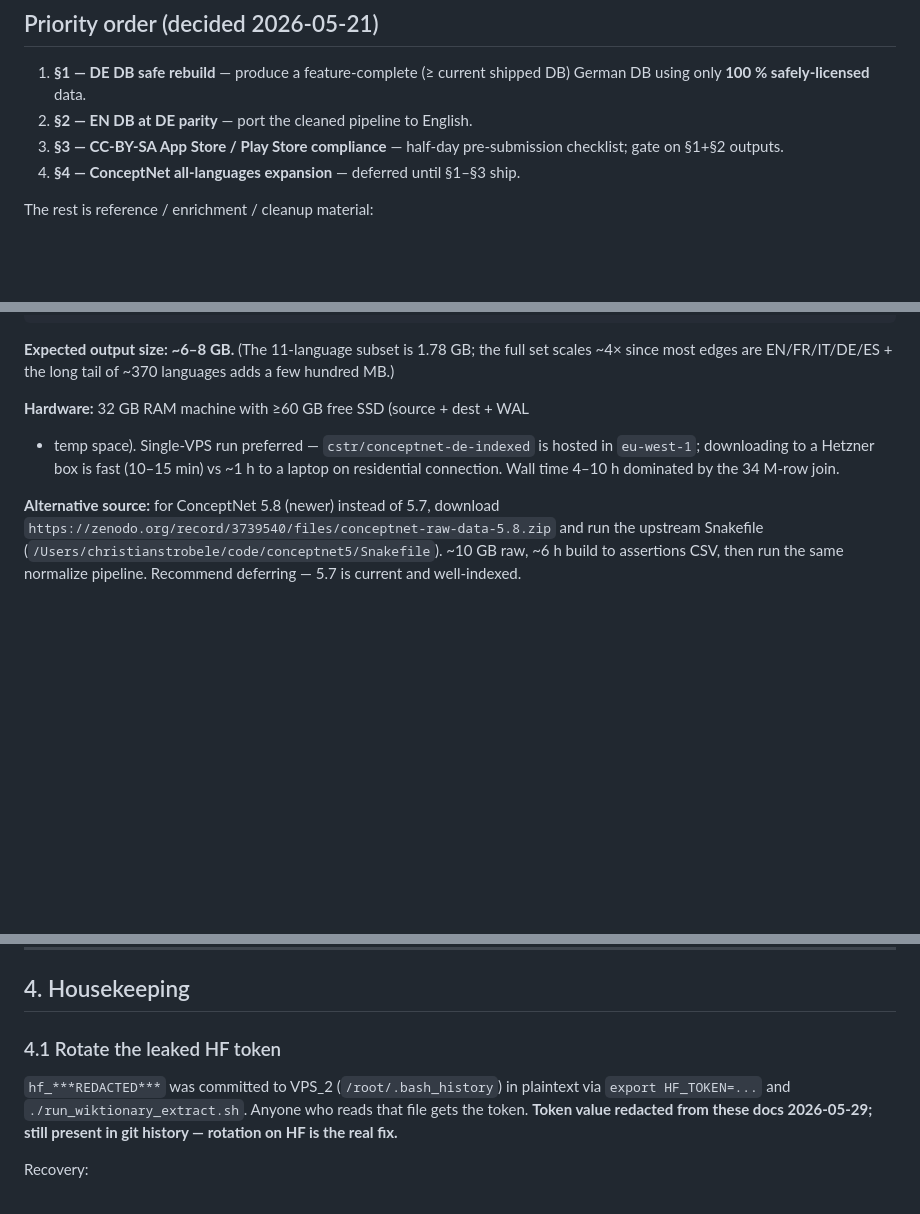
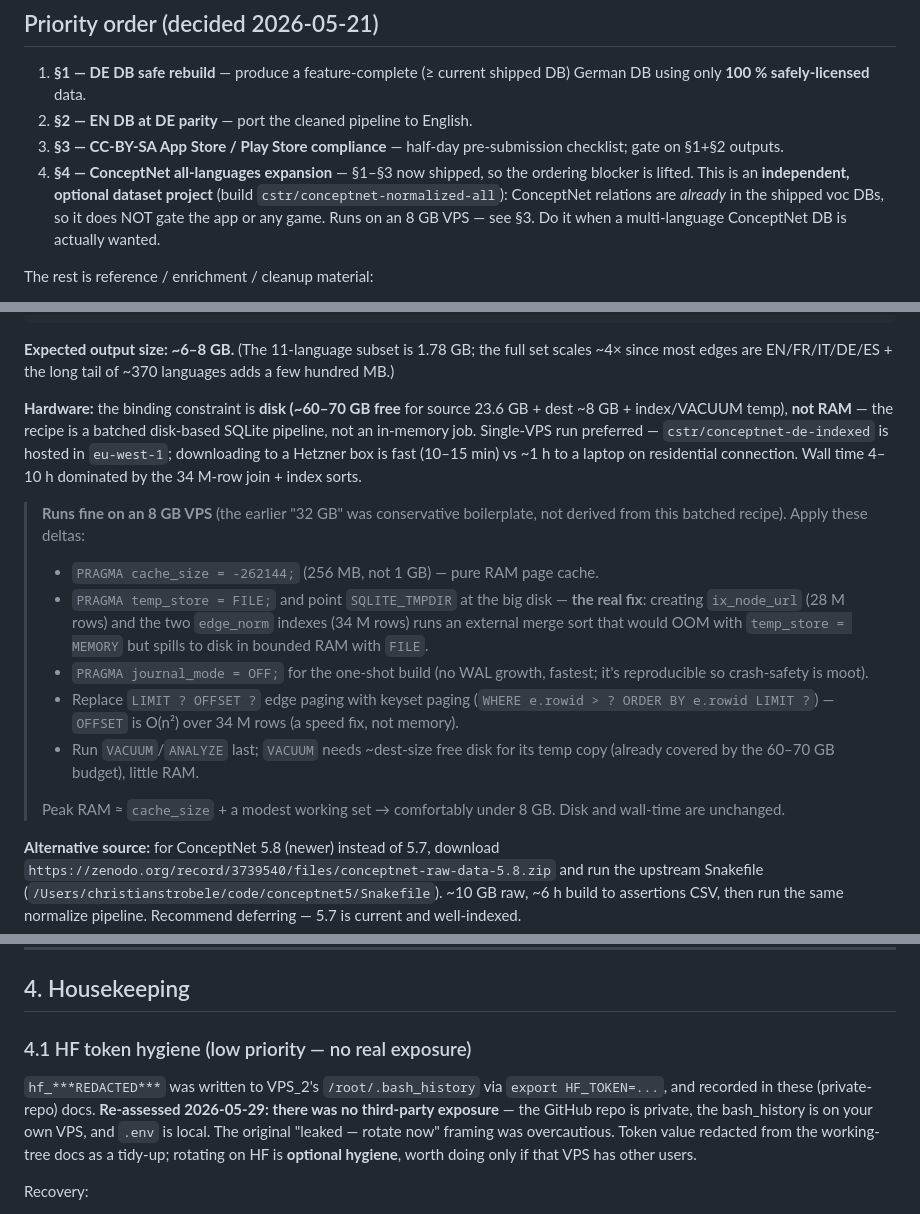
Before and after one commit to CrispStrobe/WordUniverse, a Markdown page: pipeline/PLAN.md, 3 parts joined by grey strips. Rendered like a GitHub page; blank space fills up the shorter version.

Commit message:
docs(pipeline): ConceptNet runs on 8 GB; correct token/deferral framing
- §3: the all-languages ConceptNet rebuild's binding constraint is disk
  (~60-70 GB), not RAM. Add an 8 GB-VPS variant (cache_size 256 MB,
  temp_store=FILE + SQLITE_TMPDIR on disk, journal_mode=OFF, keyset paging
  instead of O(n^2) OFFSET). The old "32 GB" was conservative boilerplate.
- §4: ConceptNet expansion is independent/optional (relations are already
  in the shipped voc DBs; it gates nothing); §1-§3 are shipped.
- §4.1: re-assessed — no real HF-token exposure (private repo, own VPS,
  local .env). Downgrade from "leaked, rotate now" to optional hygiene.

Co-Authored-By: Claude Opus 4.8 (1M context) <noreply@anthropic.com>

```diff
--- a/pipeline/PLAN.md
+++ b/pipeline/PLAN.md
@@ -7,8 +7,12 @@
 2. **§2 — EN DB at DE parity** — port the cleaned pipeline to English.
 3. **§3 — CC-BY-SA App Store / Play Store compliance** — half-day
    pre-submission checklist; gate on §1+§2 outputs.
-4. **§4 — ConceptNet all-languages expansion** — deferred until §1–§3
-   ship.
+4. **§4 — ConceptNet all-languages expansion** — §1–§3 now shipped, so the
+   ordering blocker is lifted. This is an **independent, optional dataset
+   project** (build `cstr/conceptnet-normalized-all`): ConceptNet relations
+   are *already* in the shipped voc DBs, so it does NOT gate the app or any
+   game. Runs on an 8 GB VPS — see §3. Do it when a multi-language ConceptNet
+   DB is actually wanted.
 
 The rest is reference / enrichment / cleanup material:
 
@@ -251,11 +255,30 @@ HfApi().upload_file(
 full set scales ~4× since most edges are EN/FR/IT/DE/ES + the long tail of
 ~370 languages adds a few hundred MB.)
 
-**Hardware:** 32 GB RAM machine with ≥60 GB free SSD (source + dest + WAL
-+ temp space). Single‑VPS run preferred — `cstr/conceptnet-de-indexed` is
-hosted in `eu-west-1`; downloading to a Hetzner box is fast (10–15 min)
-vs ~1 h to a laptop on residential connection. Wall time 4–10 h
-dominated by the 34 M‑row join.
+**Hardware:** the binding constraint is **disk (~60–70 GB free** for source
+23.6 GB + dest ~8 GB + index/VACUUM temp), **not RAM** — the recipe is a
+batched disk-based SQLite pipeline, not an in-memory job. Single‑VPS run
+preferred — `cstr/conceptnet-de-indexed` is hosted in `eu-west-1`; downloading
+to a Hetzner box is fast (10–15 min) vs ~1 h to a laptop on residential
+connection. Wall time 4–10 h dominated by the 34 M‑row join + index sorts.
+
+> **Runs fine on an 8 GB VPS** (the earlier "32 GB" was conservative
+> boilerplate, not derived from this batched recipe). Apply these deltas:
+> - `PRAGMA cache_size = -262144;` (256 MB, not 1 GB) — pure RAM page cache.
+> - `PRAGMA temp_store = FILE;` and point `SQLITE_TMPDIR` at the big disk —
+>   **the real fix**: creating `ix_node_url` (28 M rows) and the two
+>   `edge_norm` indexes (34 M rows) runs an external merge sort that would OOM
+>   with `temp_store = MEMORY` but spills to disk in bounded RAM with `FILE`.
+> - `PRAGMA journal_mode = OFF;` for the one-shot build (no WAL growth, fastest;
+>   it's reproducible so crash-safety is moot).
+> - Replace `LIMIT ? OFFSET ?` edge paging with keyset paging
+>   (`WHERE e.rowid > ? ORDER BY e.rowid LIMIT ?`) — `OFFSET` is O(n²) over
+>   34 M rows (a speed fix, not memory).
+> - Run `VACUUM`/`ANALYZE` last; `VACUUM` needs ~dest-size free disk for its
+>   temp copy (already covered by the 60–70 GB budget), little RAM.
+>
+> Peak RAM ≈ `cache_size` + a modest working set → comfortably under 8 GB.
+> Disk and wall-time are unchanged.
 
 **Alternative source:** for ConceptNet 5.8 (newer) instead of 5.7,
 download `https://zenodo.org/record/3739540/files/conceptnet-raw-data-5.8.zip`
@@ -284,10 +307,15 @@ existing 11‑lang Space keeps serving.
 
 ## 4. Housekeeping
 
-### 4.1 Rotate the leaked HF token
+### 4.1 HF token hygiene (low priority — no real exposure)
 
-`hf_***REDACTED***` was committed to VPS_2
-(`/root/.bash_history`) in plaintext via `export HF_TOKEN=...` and `./run_wiktionary_extract.sh`. Anyone who reads that file gets the token. **Token value redacted from these docs 2026-05-29; still present in git history — rotation on HF is the real fix.**
+`hf_***REDACTED***` was written to VPS_2's `/root/.bash_history` via
+`export HF_TOKEN=...`, and recorded in these (private-repo) docs. **Re-assessed
+2026-05-29: there was no third-party exposure** — the GitHub repo is private,
+the bash_history is on your own VPS, and `.env` is local. The original
+"leaked — rotate now" framing was overcautious. Token value redacted from the
+working-tree docs as a tidy-up; rotating on HF is **optional hygiene**, worth
+doing only if that VPS has other users.
 
 Recovery:
 
```
